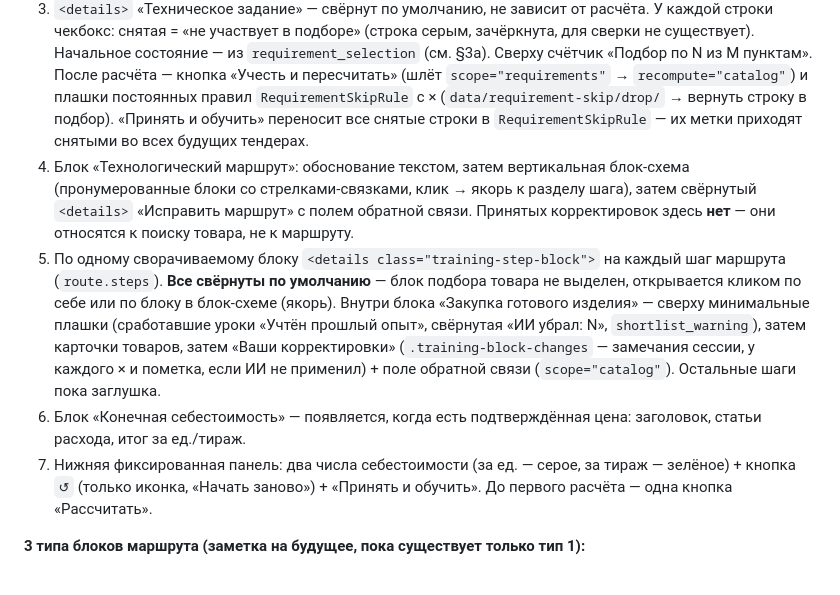
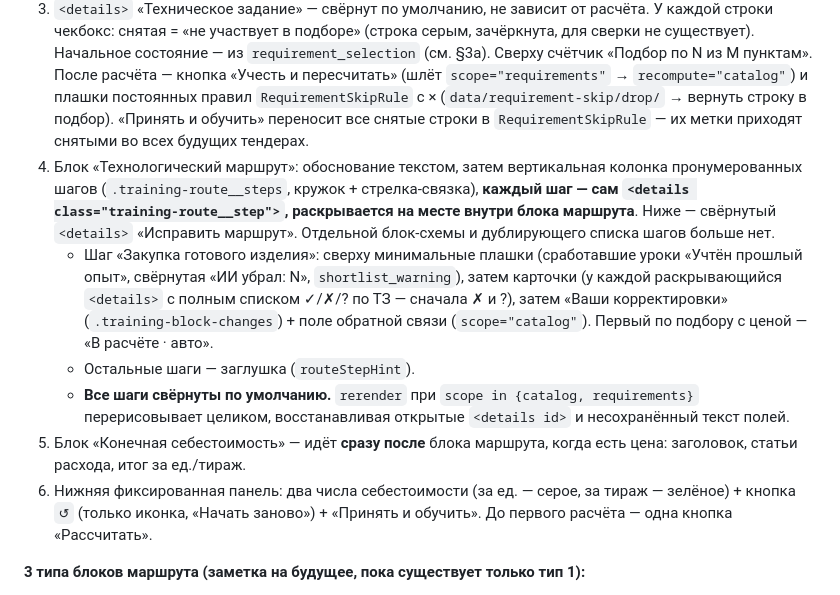
Before and after one commit to Akkormsk/psadmin, a Markdown page: docs/assistant_protocol.md, the part around the change. Drawn GitHub-style.

Commit message:
protocol: window section for the merged route/step layout

```diff
--- a/docs/assistant_protocol.md
+++ b/docs/assistant_protocol.md
@@ -251,10 +251,12 @@ LLM не выбирает категорию, не делает тяжёлый
 1. Заголовок позиции.
 2. Плашка «Соответствие не подтверждено» — только если ТЗ не привязалось; при нормальном совпадении её нет.
 3. `<details>` «Техническое задание» — свёрнут по умолчанию, не зависит от расчёта. У каждой строки чекбокс: снятая = «не участвует в подборе» (строка серым, зачёркнута, для сверки не существует). Начальное состояние — из `requirement_selection` (см. §3a). Сверху счётчик «Подбор по N из M пунктам». После расчёта — кнопка «Учесть и пересчитать» (шлёт `scope="requirements"` → `recompute="catalog"`) и плашки постоянных правил `RequirementSkipRule` с × (`data/requirement-skip/drop/` → вернуть строку в подбор). «Принять и обучить» переносит все снятые строки в `RequirementSkipRule` — их метки приходят снятыми во всех будущих тендерах.
-4. Блок «Технологический маршрут»: обоснование текстом, затем вертикальная блок-схема (пронумерованные блоки со стрелками-связками, клик → якорь к разделу шага), затем свёрнутый `<details>` «Исправить маршрут» с полем обратной связи. Принятых корректировок здесь **нет** — они относятся к поиску товара, не к маршруту.
-5. По одному сворачиваемому блоку `<details class="training-step-block">` на каждый шаг маршрута (`route.steps`). **Все свёрнуты по умолчанию** — блок подбора товара не выделен, открывается кликом по себе или по блоку в блок-схеме (якорь). Внутри блока «Закупка готового изделия» — сверху минимальные плашки (сработавшие уроки «Учтён прошлый опыт», свёрнутая «ИИ убрал: N», `shortlist_warning`), затем карточки товаров, затем «Ваши корректировки» (`.training-block-changes` — замечания сессии, у каждого × и пометка, если ИИ не применил) + поле обратной связи (`scope="catalog"`). Остальные шаги пока заглушка.
-6. Блок «Конечная себестоимость» — появляется, когда есть подтверждённая цена: заголовок, статьи расхода, итог за ед./тираж.
-7. Нижняя фиксированная панель: два числа себестоимости (за ед. — серое, за тираж — зелёное) + кнопка `↺` (только иконка, «Начать заново») + «Принять и обучить». До первого расчёта — одна кнопка «Рассчитать».
+4. Блок «Технологический маршрут»: обоснование текстом, затем вертикальная колонка пронумерованных шагов (`.training-route__steps`, кружок + стрелка-связка), **каждый шаг — сам `<details class="training-route__step">`, раскрывается на месте внутри блока маршрута**. Ниже — свёрнутый `<details>` «Исправить маршрут». Отдельной блок-схемы и дублирующего списка шагов больше нет.
+   - Шаг «Закупка готового изделия»: сверху минимальные плашки (сработавшие уроки «Учтён прошлый опыт», свёрнутая «ИИ убрал: N», `shortlist_warning`), затем карточки (у каждой раскрывающийся `<details>` с полным списком ✓/✗/? по ТЗ — сначала ✗ и ?), затем «Ваши корректировки» (`.training-block-changes`) + поле обратной связи (`scope="catalog"`). Первый по подбору с ценой — «В расчёте · авто».
+   - Остальные шаги — заглушка (`routeStepHint`).
+   - **Все шаги свёрнуты по умолчанию.** `rerender` при `scope in {catalog, requirements}` перерисовывает целиком, восстанавливая открытые `<details id>` и несохранённый текст полей.
+5. Блок «Конечная себестоимость» — идёт **сразу после** блока маршрута, когда есть цена: заголовок, статьи расхода, итог за ед./тираж.
+6. Нижняя фиксированная панель: два числа себестоимости (за ед. — серое, за тираж — зелёное) + кнопка `↺` (только иконка, «Начать заново») + «Принять и обучить». До первого расчёта — одна кнопка «Рассчитать».
 
 **3 типа блоков маршрута (заметка на будущее, пока существует только тип 1):**
 - **закупка готового товара** — цена из каталога поставщика, своей формы источника нет;
```
